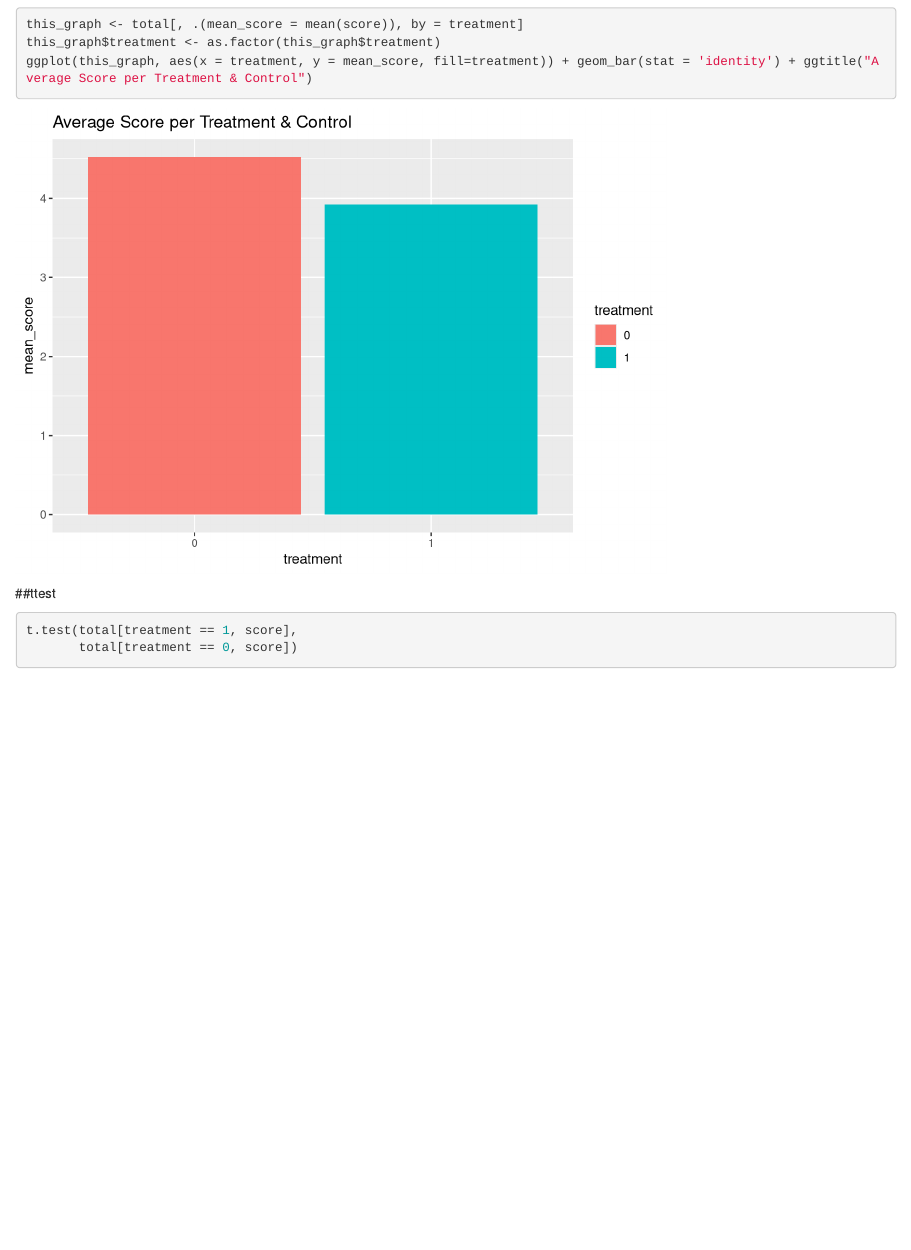
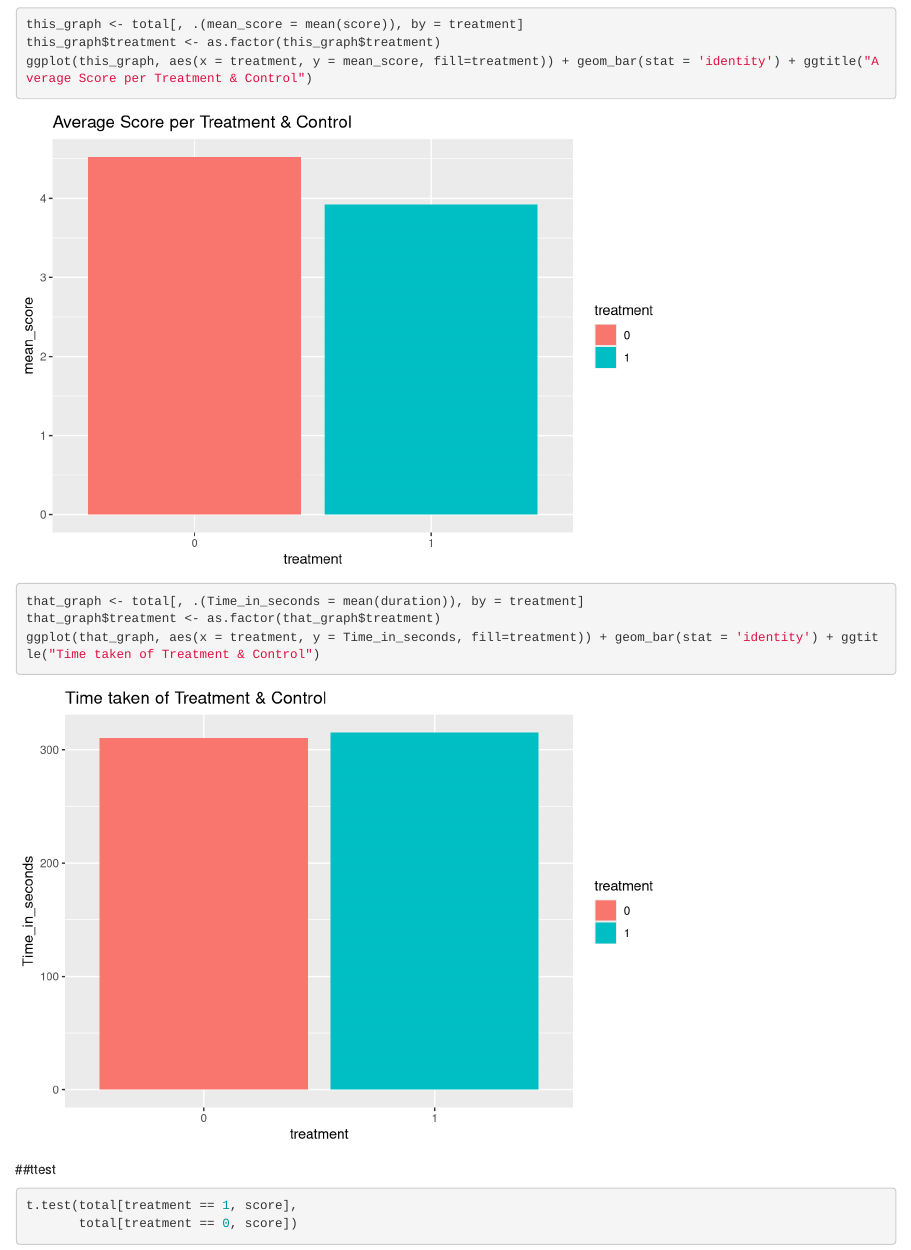
Before and after one commit to AntonioMoralCevallos/BA830-Final-Team-Project, an R Markdown document (mean_score_analysis_amber.Rmd): the page in a window 1100 px wide, from 1860 px down. Rendered offline with R 4.5, knitr and Pandoc, with nearby package versions.

Commit message:
Update mean_score_analysis_amber.Rmd

````diff
--- a/mean_score_analysis_amber.Rmd
+++ b/mean_score_analysis_amber.Rmd
@@ -76,6 +76,12 @@ this_graph$treatment <- as.factor(this_graph$treatment)
 ggplot(this_graph, aes(x = treatment, y = mean_score, fill=treatment)) + geom_bar(stat = 'identity') + ggtitle("Average Score per Treatment & Control")
 ```
 
+```{r}
+that_graph <- total[, .(Time_in_seconds = mean(duration)), by = treatment]
+that_graph$treatment <- as.factor(that_graph$treatment)
+ggplot(that_graph, aes(x = treatment, y = Time_in_seconds, fill=treatment)) + geom_bar(stat = 'identity') + ggtitle("Time taken of Treatment & Control")
+```
+
 ##ttest
 ```{r}
 t.test(total[treatment == 1, score],
````
